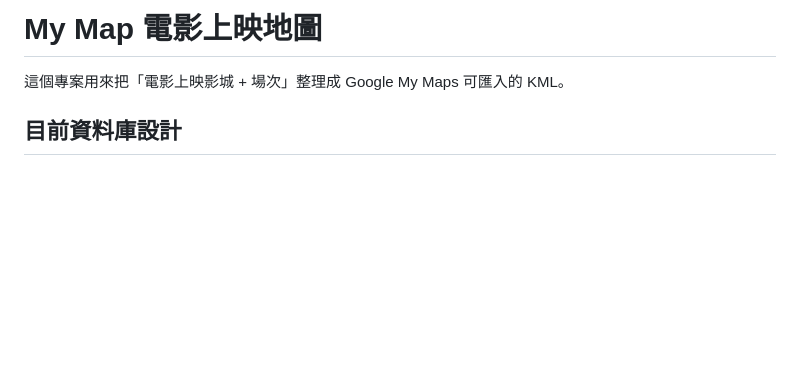
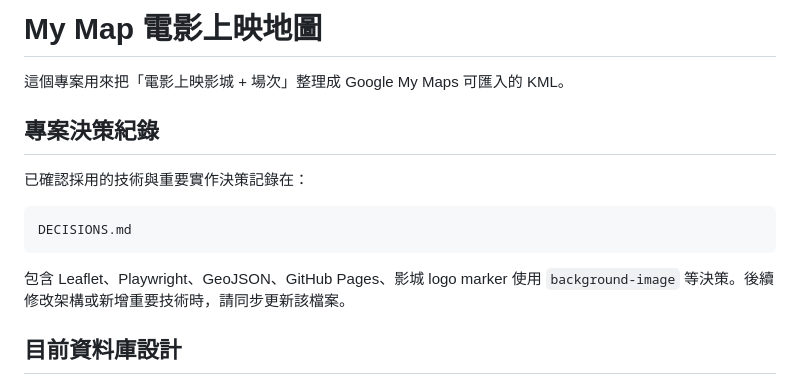
Before and after one commit to DandaDany/muse-site, a Markdown page: README.md, the part around the change. Drawn GitHub-style; blank space fills up the shorter version.

Commit message:
Document project technical decisions

````diff
--- a/README.md
+++ b/README.md
@@ -1,6 +1,16 @@
 # My Map 電影上映地圖
 
 這個專案用來把「電影上映影城 + 場次」整理成 Google My Maps 可匯入的 KML。
+
+## 專案決策紀錄
+
+已確認採用的技術與重要實作決策記錄在：
+
+```text
+DECISIONS.md
+```
+
+包含 Leaflet、Playwright、GeoJSON、GitHub Pages、影城 logo marker 使用 `background-image` 等決策。後續修改架構或新增重要技術時，請同步更新該檔案。
 
 ## 目前資料庫設計
 
````
Also changed, not shown: DECISIONS.md (added, +127 -0 lines).
